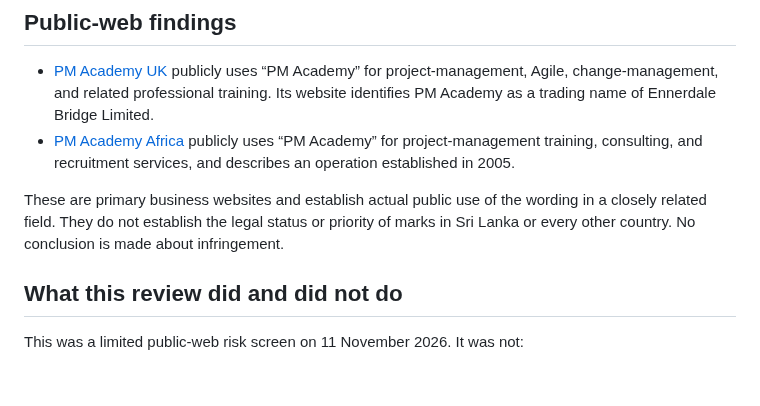
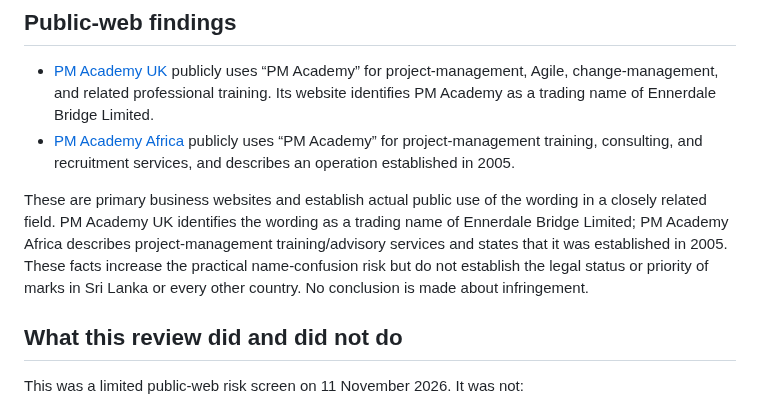
Before and after one commit to Dhananjith1/PM-Academy, a Markdown page: TRADEMARK_SCREENING.md, the part around the change. Drawn GitHub-style; blank space fills up the shorter version.

Commit message:
Update current trademark screen findings and SAFe attribution

```diff
--- a/TRADEMARK_SCREENING.md
+++ b/TRADEMARK_SCREENING.md
@@ -15,7 +15,7 @@ The public title and header have therefore been changed to the descriptive phras
 - [PM Academy UK](https://pmacademy.co.uk/) publicly uses “PM Academy” for project-management, Agile, change-management, and related professional training. Its website identifies PM Academy as a trading name of Ennerdale Bridge Limited.
 - [PM Academy Africa](https://pmacademy.africa/about) publicly uses “PM Academy” for project-management training, consulting, and recruitment services, and describes an operation established in 2005.
 
-These are primary business websites and establish actual public use of the wording in a closely related field. They do not establish the legal status or priority of marks in Sri Lanka or every other country. No conclusion is made about infringement.
+These are primary business websites and establish actual public use of the wording in a closely related field. PM Academy UK identifies the wording as a trading name of Ennerdale Bridge Limited; PM Academy Africa describes project-management training/advisory services and states that it was established in 2005. These facts increase the practical name-confusion risk but do not establish the legal status or priority of marks in Sri Lanka or every other country. No conclusion is made about infringement.
 
 ## What this review did and did not do
 
```
